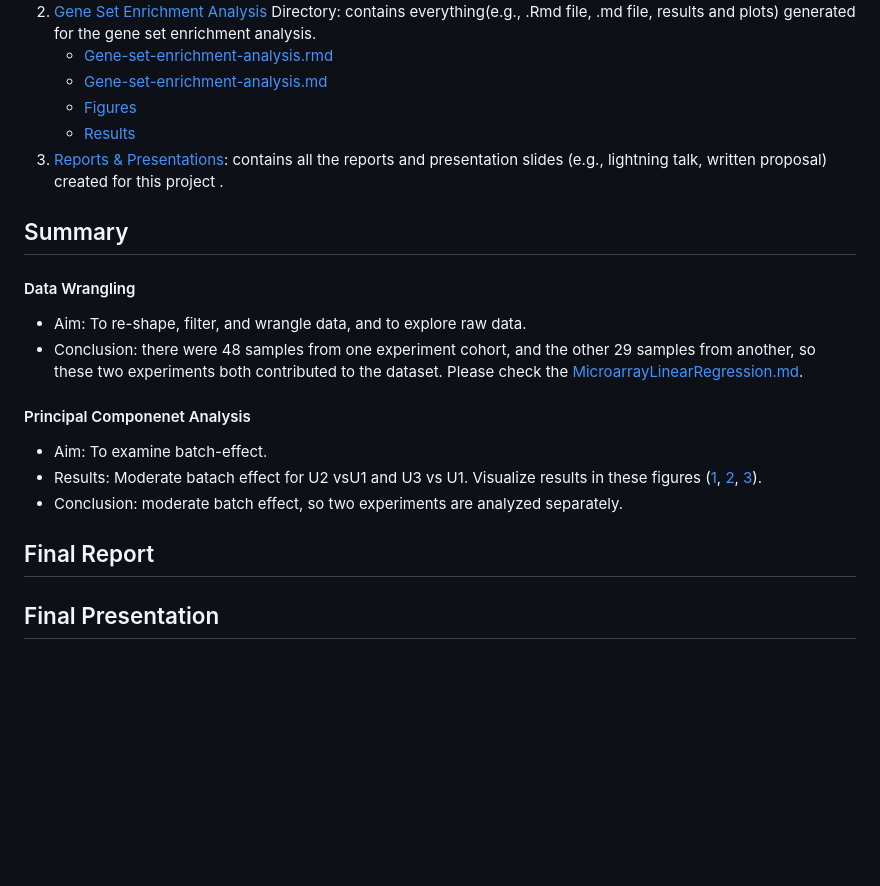
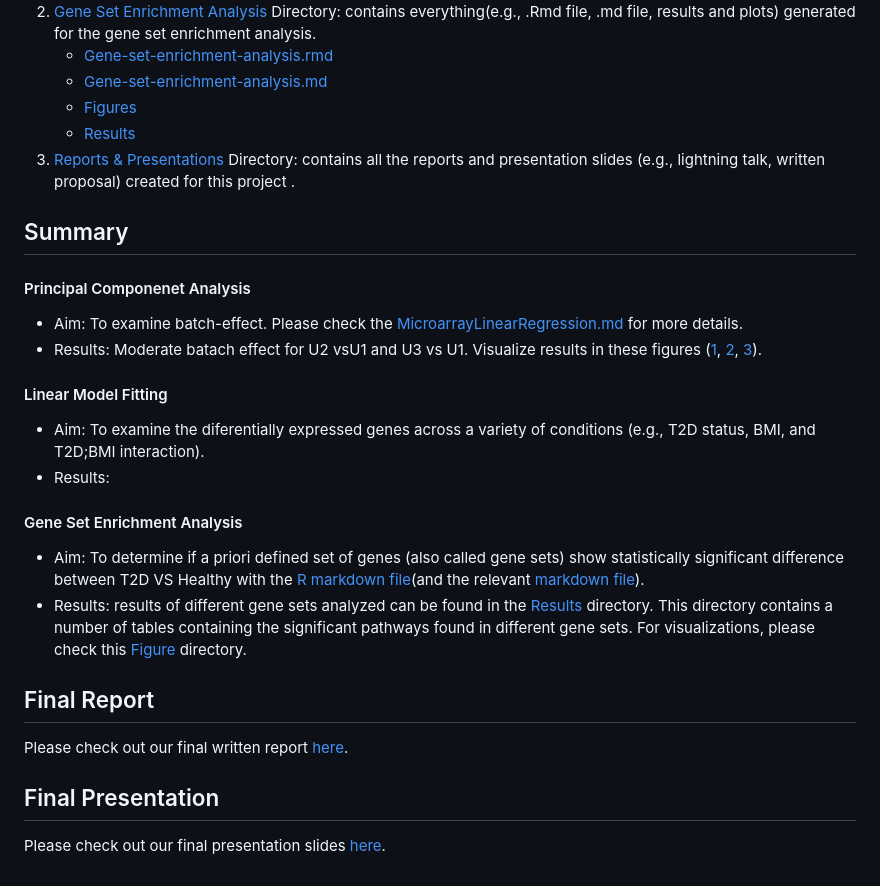
Before and after one commit to STAT540-UBC-2023/project-zinc, a Markdown page: README.md, the part around the change. Drawn GitHub-style; blank space fills up the shorter version.

```diff
--- a/README.md
+++ b/README.md
@@ -21,22 +21,26 @@ We changed our dataset to this one: [GSE41762](https://www.ncbi.nlm.nih.gov/geo/
       + [Gene-set-enrichment-analysis.md](https://github.com/STAT540-UBC-2023/project-zinc/blob/main/GeneSetEnrichmentAnalysis/Gene-Set-Enrichment-Analysis.md)
       + [Figures](https://github.com/STAT540-UBC-2023/project-zinc/tree/main/GeneSetEnrichmentAnalysis/Gene-Set-Enrichment-Analysis_files/figure-gfm)
       + [Results](https://github.com/STAT540-UBC-2023/project-zinc/tree/main/GeneSetEnrichmentAnalysis/Result)
-3. [Reports & Presentations](https://github.com/STAT540-UBC-2023/project-zinc/tree/main/Reports%26Presentations): contains all the reports and presentation slides (e.g., lightning talk, written proposal) created for this project .
+3. [Reports & Presentations](https://github.com/STAT540-UBC-2023/project-zinc/tree/main/Reports%26Presentations) Directory: contains all the reports and presentation slides (e.g., lightning talk, written proposal) created for this project .
 
 ## Summary
 
-#### Data Wrangling
-+ Aim: To re-shape, filter, and wrangle data, and to explore raw data.
-+ Conclusion: there were 48 samples from one experiment cohort, and the other 29 samples from another, so these two experiments both contributed to the dataset. Please check the [MicroarrayLinearRegression.md](https://github.com/STAT540-UBC-2023/project-zinc/blob/main/MicroarrayLinearRegression/MicroarrayLinearRegressionSrc.md).
+#### Principal Componenet Analysis
++ Aim: To examine batch-effect. Please check the [MicroarrayLinearRegression.md](https://github.com/STAT540-UBC-2023/project-zinc/blob/main/MicroarrayLinearRegression/MicroarrayLinearRegressionSrc.md) for more details.
++ Results: Moderate batach effect for U2 vsU1 and U3 vs U1. Visualize results in these figures ([1](https://github.com/STAT540-UBC-2023/project-zinc/blob/main/MicroarrayLinearRegression/MicroarrayLinearRegressionSrc_files/figure-gfm/unnamed-chunk-7-1.png), [2](https://github.com/STAT540-UBC-2023/project-zinc/blob/main/MicroarrayLinearRegression/MicroarrayLinearRegressionSrc_files/figure-gfm/unnamed-chunk-7-2.png), [3](https://github.com/STAT540-UBC-2023/project-zinc/blob/main/MicroarrayLinearRegression/MicroarrayLinearRegressionSrc_files/figure-gfm/unnamed-chunk-7-3.png)).
 
-#### Principal Componenet Analysis
-+ Aim: To examine batch-effect.
-+ Results: Moderate batach effect for U2 vsU1 and U3 vs U1. Visualize results in these figures ([1](https://github.com/STAT540-UBC-2023/project-zinc/blob/main/MicroarrayLinearRegression/MicroarrayLinearRegressionSrc_files/figure-gfm/unnamed-chunk-7-1.png), [2](https://github.com/STAT540-UBC-2023/project-zinc/blob/main/MicroarrayLinearRegression/MicroarrayLinearRegressionSrc_files/figure-gfm/unnamed-chunk-7-2.png), [3](https://github.com/STAT540-UBC-2023/project-zinc/blob/main/MicroarrayLinearRegression/MicroarrayLinearRegressionSrc_files/figure-gfm/unnamed-chunk-7-3.png)).
-+ Conclusion: moderate batch effect, so two experiments are analyzed separately.
+#### Linear Model Fitting
++ Aim: To examine the diferentially expressed genes across a variety of conditions (e.g., T2D status, BMI, and T2D;BMI interaction).
++ Results:
 
-####
-
+#### Gene Set Enrichment Analysis
++ Aim: To determine if a priori defined set of genes (also called gene sets) show statistically significant difference between T2D VS Healthy with the [R markdown file](https://github.com/STAT540-UBC-2023/project-zinc/blob/main/GeneSetEnrichmentAnalysis/Gene-Set-Enrichment-Analysis.Rmd)(and the relevant [markdown file](https://github.com/STAT540-UBC-2023/project-zinc/blob/main/GeneSetEnrichmentAnalysis/Gene-Set-Enrichment-Analysis.md)).
++ Results: results of different gene sets analyzed can be found in the [Results](https://github.com/STAT540-UBC-2023/project-zinc/tree/main/GeneSetEnrichmentAnalysis/Result) directory. This directory contains a number of tables containing the significant pathways found in different gene sets. For visualizations, please check this [Figure](https://github.com/STAT540-UBC-2023/project-zinc/tree/main/GeneSetEnrichmentAnalysis/Gene-Set-Enrichment-Analysis_files/figure-gfm) directory.
 
 ## Final Report
 
+Please check out our final written report [here]().
+
 ## Final Presentation
+
+Please check out our final presentation slides [here]().
```
